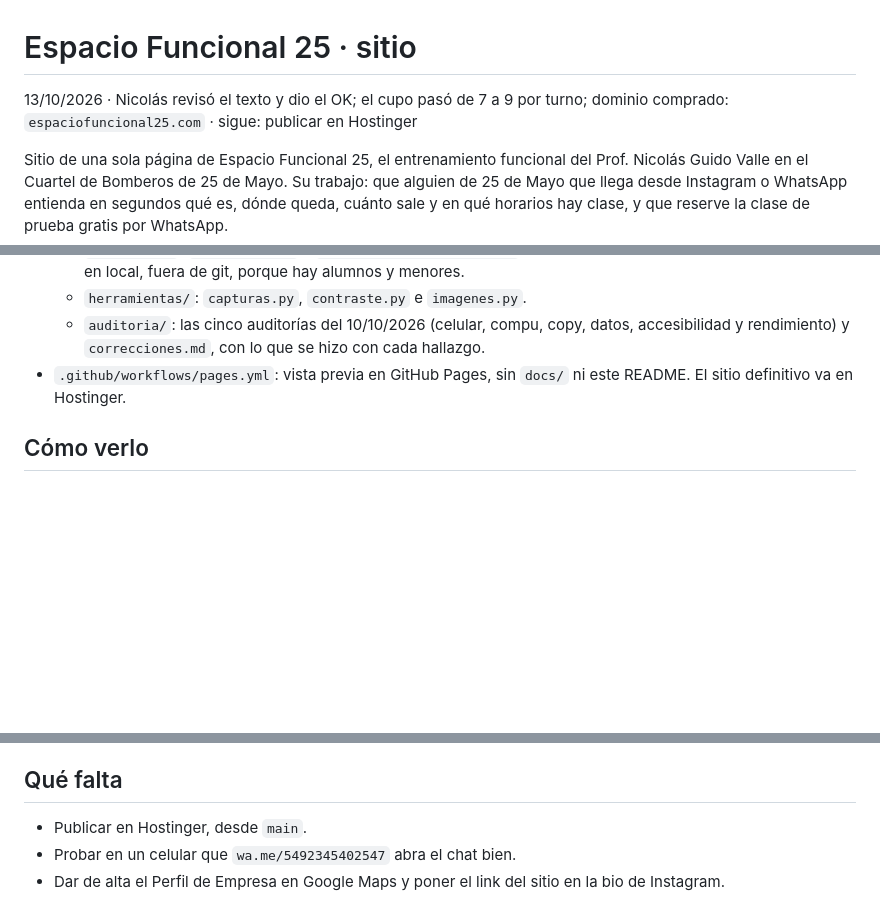
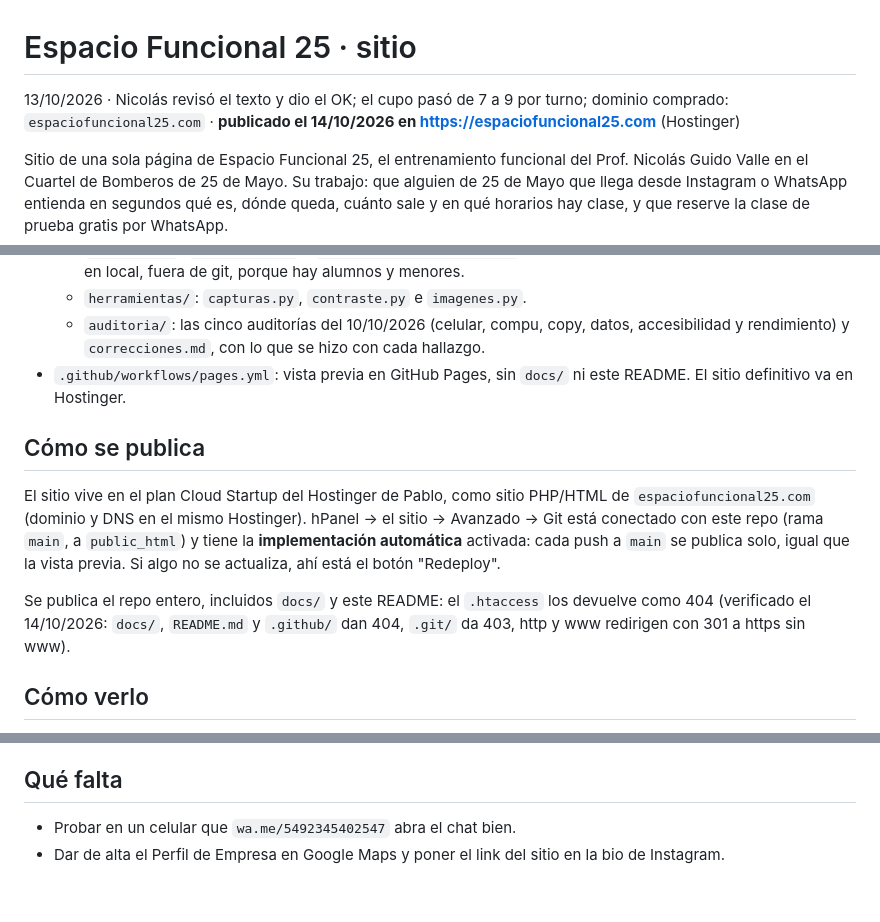
Before and after one commit to pablospata/espacio-funcional-25-website, a Markdown page: README.md, 3 parts joined by grey strips. Rendered like a GitHub page; blank space fills up the shorter version.

Commit message:
README: publicado en espaciofuncional25.com (Hostinger, deploy automático)
Co-Authored-By: Claude Opus 5.5 (1M context) <noreply@anthropic.com>
Claude-Session: https://claude.ai/code/session_01UBCZ455HmRZE5xkFsGxWV8

```diff
--- a/README.md
+++ b/README.md
@@ -1,6 +1,6 @@
 # Espacio Funcional 25 · sitio
 
-13/10/2026 · Nicolás revisó el texto y dio el OK; el cupo pasó de 7 a 9 por turno; dominio comprado: `espaciofuncional25.com` · sigue: publicar en Hostinger
+13/10/2026 · Nicolás revisó el texto y dio el OK; el cupo pasó de 7 a 9 por turno; dominio comprado: `espaciofuncional25.com` · **publicado el 14/10/2026 en https://espaciofuncional25.com** (Hostinger)
 
 Sitio de una sola página de Espacio Funcional 25, el entrenamiento funcional del Prof. Nicolás Guido Valle en el Cuartel de Bomberos de 25 de Mayo. Su trabajo: que alguien de 25 de Mayo que llega desde Instagram o WhatsApp entienda en segundos qué es, dónde queda, cuánto sale y en qué horarios hay clase, y que reserve la clase de prueba gratis por WhatsApp.
 
@@ -17,6 +17,12 @@ Sitio de una sola página de Espacio Funcional 25, el entrenamiento funcional de
   - `herramientas/`: `capturas.py`, `contraste.py` e `imagenes.py`.
   - `auditoria/`: las cinco auditorías del 10/10/2026 (celular, compu, copy, datos, accesibilidad y rendimiento) y `correcciones.md`, con lo que se hizo con cada hallazgo.
 - `.github/workflows/pages.yml`: vista previa en GitHub Pages, sin `docs/` ni este README. El sitio definitivo va en Hostinger.
+
+## Cómo se publica
+
+El sitio vive en el plan Cloud Startup del Hostinger de Pablo, como sitio PHP/HTML de `espaciofuncional25.com` (dominio y DNS en el mismo Hostinger). hPanel → el sitio → Avanzado → Git está conectado con este repo (rama `main`, a `public_html`) y tiene la **implementación automática** activada: cada push a `main` se publica solo, igual que la vista previa. Si algo no se actualiza, ahí está el botón "Redeploy".
+
+Se publica el repo entero, incluidos `docs/` y este README: el `.htaccess` los devuelve como 404 (verificado el 14/10/2026: `docs/`, `README.md` y `.github/` dan 404, `.git/` da 403, http y www redirigen con 301 a https sin www).
 
 ## Cómo verlo
 
@@ -85,6 +91,5 @@ Tres cosas medidas en las auditorías que tocan algo que Pablo aprobó o pidió.
 
 ## Qué falta
 
-- Publicar en Hostinger, desde `main`.
 - Probar en un celular que `wa.me/5492345402547` abra el chat bien.
 - Dar de alta el Perfil de Empresa en Google Maps y poner el link del sitio en la bio de Instagram.
```
